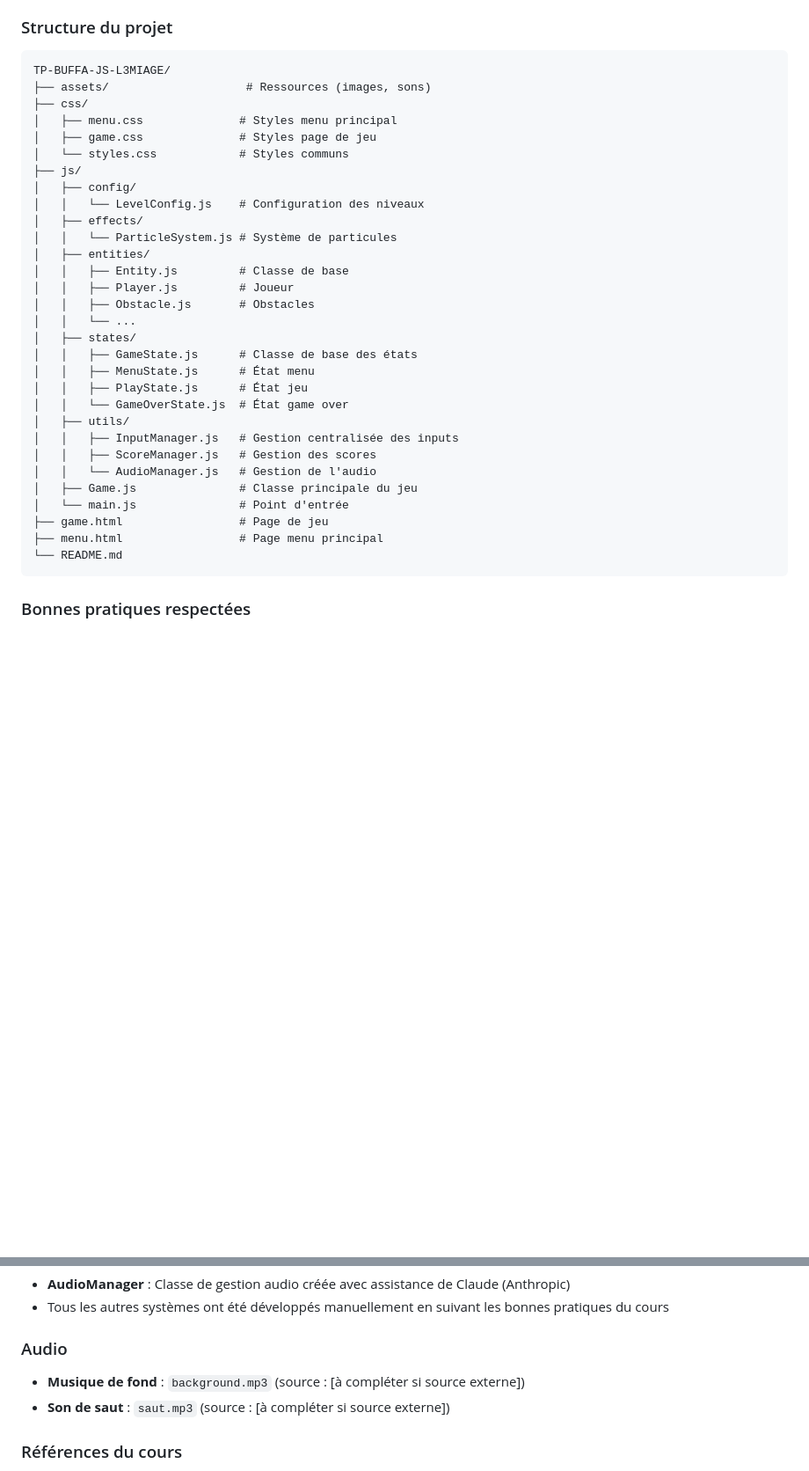
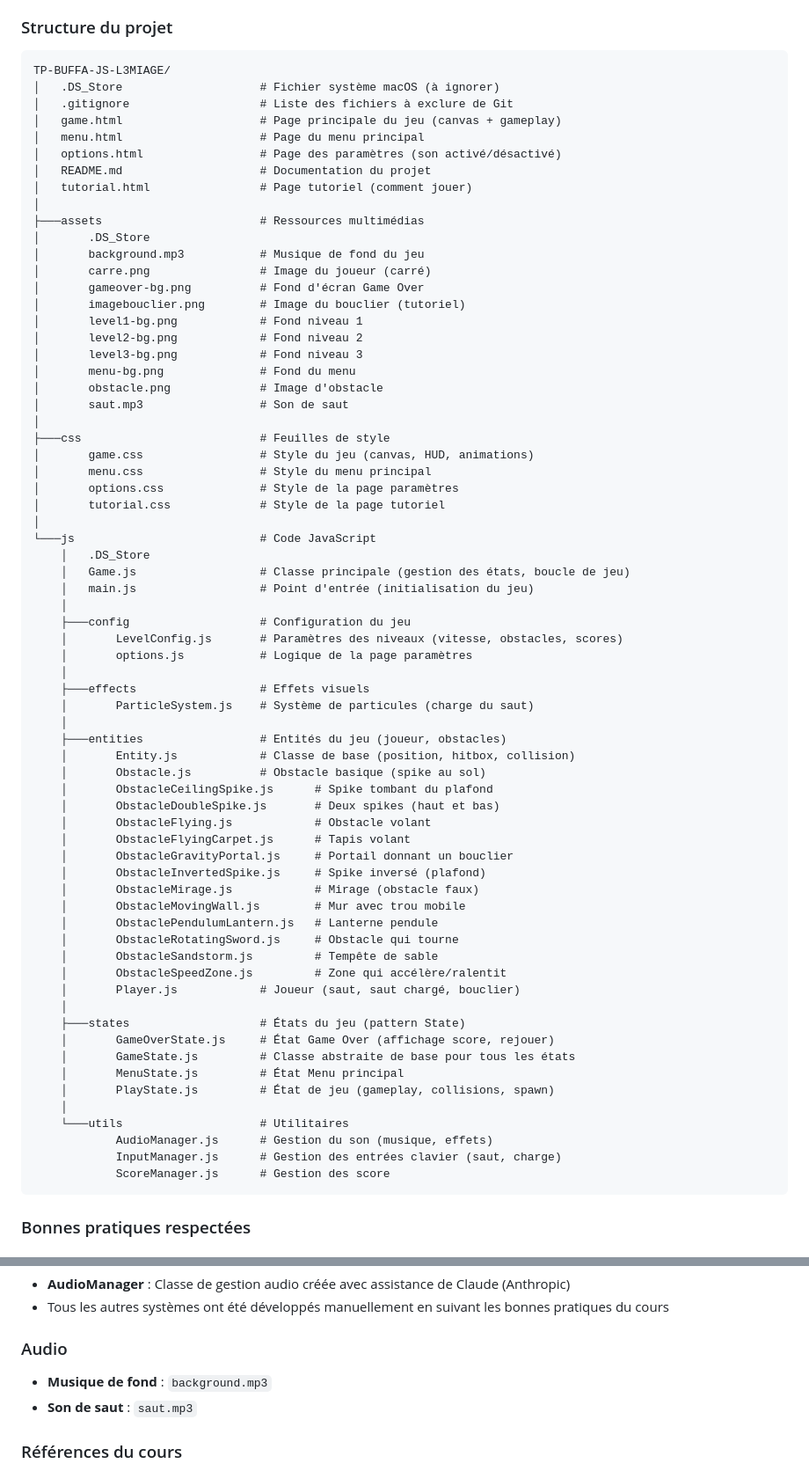
Before and after one commit to Usef-MA/TP-buffa-JS-L3MIAGE, a Markdown page: README.md, 2 parts joined by grey strips. Shown at 88% size. Drawn GitHub-style; blank space fills up the shorter version.

Commit message:
Update README with project details and team member
Added team member and updated project description with features, architecture, and installation instructions.

````diff
--- a/README.md
+++ b/README.md
@@ -52,35 +52,72 @@ Le jeu mêle gameplay nerveux et patrimoine culturel marocain. Chaque élément
 ### Structure du projet
 ```
 TP-BUFFA-JS-L3MIAGE/
-├── assets/                    # Ressources (images, sons)
-├── css/
-│   ├── menu.css              # Styles menu principal
-│   ├── game.css              # Styles page de jeu
-│   └── styles.css            # Styles communs
-├── js/
-│   ├── config/
-│   │   └── LevelConfig.js    # Configuration des niveaux
-│   ├── effects/
-│   │   └── ParticleSystem.js # Système de particules
-│   ├── entities/
-│   │   ├── Entity.js         # Classe de base
-│   │   ├── Player.js         # Joueur
-│   │   ├── Obstacle.js       # Obstacles
-│   │   └── ...
-│   ├── states/
-│   │   ├── GameState.js      # Classe de base des états
-│   │   ├── MenuState.js      # État menu
-│   │   ├── PlayState.js      # État jeu
-│   │   └── GameOverState.js  # État game over
-│   ├── utils/
-│   │   ├── InputManager.js   # Gestion centralisée des inputs
-│   │   ├── ScoreManager.js   # Gestion des scores
-│   │   └── AudioManager.js   # Gestion de l'audio
-│   ├── Game.js               # Classe principale du jeu
-│   └── main.js               # Point d'entrée
-├── game.html                 # Page de jeu
-├── menu.html                 # Page menu principal
-└── README.md
+│   .DS_Store                    # Fichier système macOS (à ignorer)
+│   .gitignore                   # Liste des fichiers à exclure de Git
+│   game.html                    # Page principale du jeu (canvas + gameplay)
+│   menu.html                    # Page du menu principal
+│   options.html                 # Page des paramètres (son activé/désactivé)
+│   README.md                    # Documentation du projet
+│   tutorial.html                # Page tutoriel (comment jouer)
+│
+├───assets                       # Ressources multimédias
+│       .DS_Store
+│       background.mp3           # Musique de fond du jeu
+│       carre.png                # Image du joueur (carré)
+│       gameover-bg.png          # Fond d'écran Game Over
+│       imagebouclier.png        # Image du bouclier (tutoriel)
+│       level1-bg.png            # Fond niveau 1
+│       level2-bg.png            # Fond niveau 2
+│       level3-bg.png            # Fond niveau 3
+│       menu-bg.png              # Fond du menu
+│       obstacle.png             # Image d'obstacle
+│       saut.mp3                 # Son de saut
+│
+├───css                          # Feuilles de style
+│       game.css                 # Style du jeu (canvas, HUD, animations)
+│       menu.css                 # Style du menu principal
+│       options.css              # Style de la page paramètres
+│       tutorial.css             # Style de la page tutoriel
+│
+└───js                           # Code JavaScript
+    │   .DS_Store
+    │   Game.js                  # Classe principale (gestion des états, boucle de jeu)
+    │   main.js                  # Point d'entrée (initialisation du jeu)
+    │
+    ├───config                   # Configuration du jeu
+    │       LevelConfig.js       # Paramètres des niveaux (vitesse, obstacles, scores)
+    │       options.js           # Logique de la page paramètres
+    │
+    ├───effects                  # Effets visuels
+    │       ParticleSystem.js    # Système de particules (charge du saut)
+    │
+    ├───entities                 # Entités du jeu (joueur, obstacles)
+    │       Entity.js            # Classe de base (position, hitbox, collision)
+    │       Obstacle.js          # Obstacle basique (spike au sol)
+    │       ObstacleCeilingSpike.js      # Spike tombant du plafond
+    │       ObstacleDoubleSpike.js       # Deux spikes (haut et bas)
+    │       ObstacleFlying.js            # Obstacle volant
+    │       ObstacleFlyingCarpet.js      # Tapis volant
+    │       ObstacleGravityPortal.js     # Portail donnant un bouclier
+    │       ObstacleInvertedSpike.js     # Spike inversé (plafond)
+    │       ObstacleMirage.js            # Mirage (obstacle faux)
+    │       ObstacleMovingWall.js        # Mur avec trou mobile
+    │       ObstaclePendulumLantern.js   # Lanterne pendule
+    │       ObstacleRotatingSword.js     # Obstacle qui tourne
+    │       ObstacleSandstorm.js         # Tempête de sable
+    │       ObstacleSpeedZone.js         # Zone qui accélère/ralentit
+    │       Player.js            # Joueur (saut, saut chargé, bouclier)
+    │
+    ├───states                   # États du jeu (pattern State)
+    │       GameOverState.js     # État Game Over (affichage score, rejouer)
+    │       GameState.js         # Classe abstraite de base pour tous les états
+    │       MenuState.js         # État Menu principal
+    │       PlayState.js         # État de jeu (gameplay, collisions, spawn)
+    │
+    └───utils                    # Utilitaires
+            AudioManager.js      # Gestion du son (musique, effets)
+            InputManager.js      # Gestion des entrées clavier (saut, charge)
+            ScoreManager.js      # Gestion des score
 ```
 
 ###  Bonnes pratiques respectées
@@ -135,8 +172,8 @@ croissant de lune, style minimaliste pour jeu vidéo"
 - Tous les autres systèmes ont été développés manuellement en suivant les bonnes pratiques du cours
 
 ### Audio
-- **Musique de fond** : `background.mp3` (source : [à compléter si source externe])
-- **Son de saut** : `saut.mp3` (source : [à compléter si source externe])
+- **Musique de fond** : `background.mp3`
+- **Son de saut** : `saut.mp3`
 
 ###  Références du cours
 - **GitHub du cours** : https://github.com/micbuffa/L3MiageIntroJS2025_2026
````
Also changed, not shown: other parts of README.md (+3 -0 lines).
